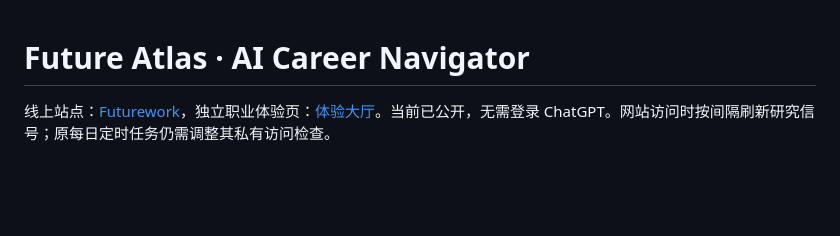
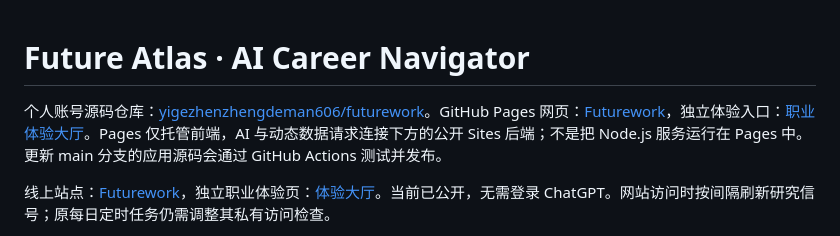
Before and after one commit to yigezhenzhengdeman606/futurework, a Markdown page: README.md, the part around the change. Rendered like a GitHub page; blank space fills up the shorter version.

Commit message:
Publish Futurework career application and GitHub Pages workflow

```diff
--- a/README.md
+++ b/README.md
@@ -1,4 +1,6 @@
 # Future Atlas · AI Career Navigator
+
+个人账号源码仓库：[yigezhenzhengdeman606/futurework](https://github.com/yigezhenzhengdeman606/futurework)。GitHub Pages 网页：[Futurework](https://yigezhenzhengdeman606.github.io/futurework/)，独立体验入口：[职业体验大厅](https://yigezhenzhengdeman606.github.io/futurework/#/experience)。Pages 仅托管前端，AI 与动态数据请求连接下方的公开 Sites 后端；不是把 Node.js 服务运行在 Pages 中。更新 main 分支的应用源码会通过 GitHub Actions 测试并发布。
 
 线上站点：[Futurework](https://futurework-career-navigator.snugkiwi16.chatgpt.site)，独立职业体验页：[体验大厅](https://futurework-career-navigator.snugkiwi16.chatgpt.site/experience)。当前已公开，无需登录 ChatGPT。网站访问时按间隔刷新研究信号；原每日定时任务仍需调整其私有访问检查。
 
```
